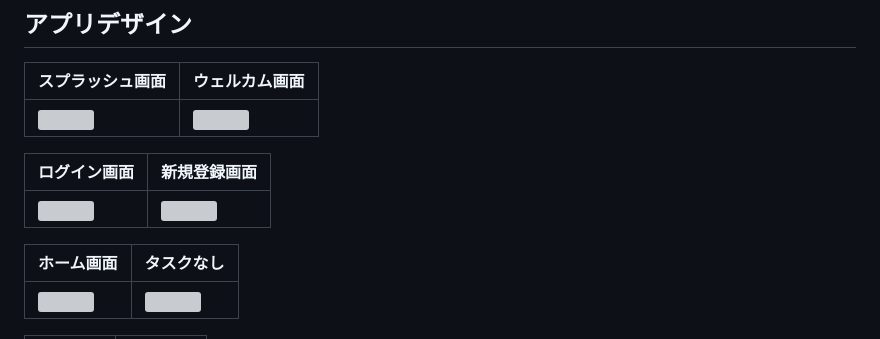
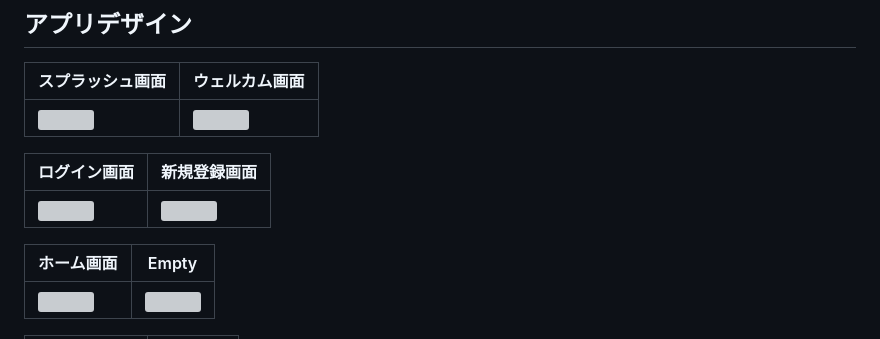
Before and after one commit to mnengineer/roadmap, a Markdown page: README.md, the part around the change printed below. Drawn GitHub-style; grey boxes are pictures that could not be loaded.

Commit message:
📝 docs: README更新

```diff
--- a/README.md
+++ b/README.md
@@ -18,7 +18,6 @@
 --|--
 <img src="./docs/readme_images/login.png" width="270">|<img src="./docs/readme_images/signup.png" width="270">
 
-
-ホーム画面|タスクなし
+ホーム画面|Empty
 --|--
 <img src="./docs/readme_images/home.png" width="270">|<img src="./docs/readme_images/home_empty.png" width="270">
```
Also changed, not shown: other parts of README.md (+12 -0 lines).
